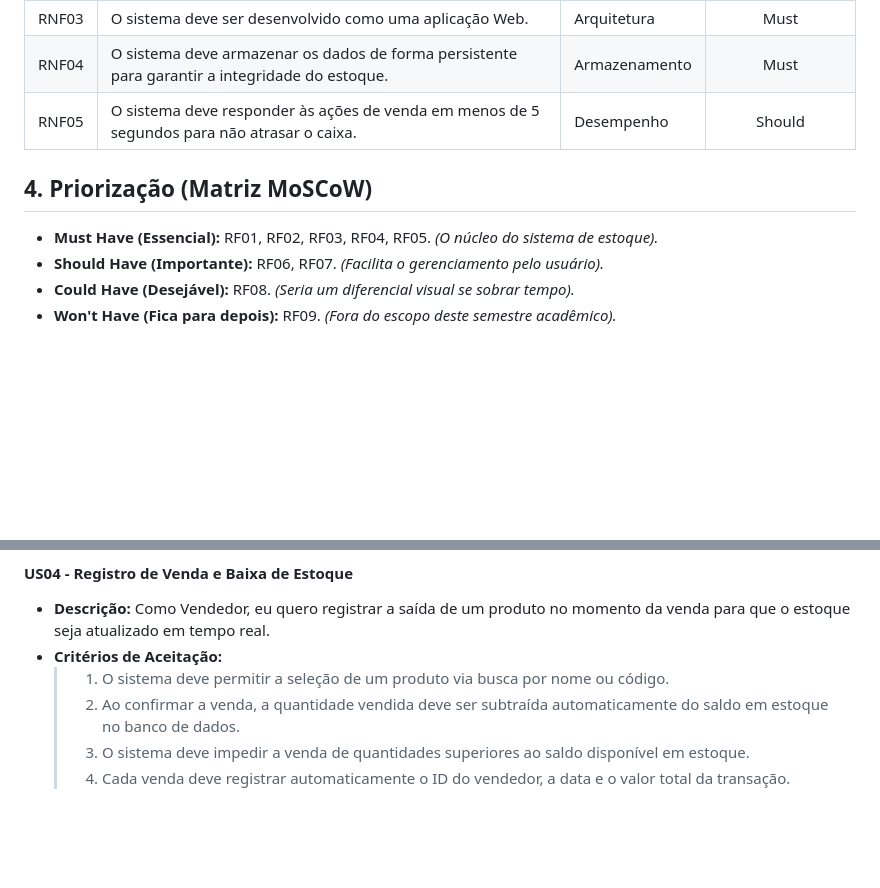
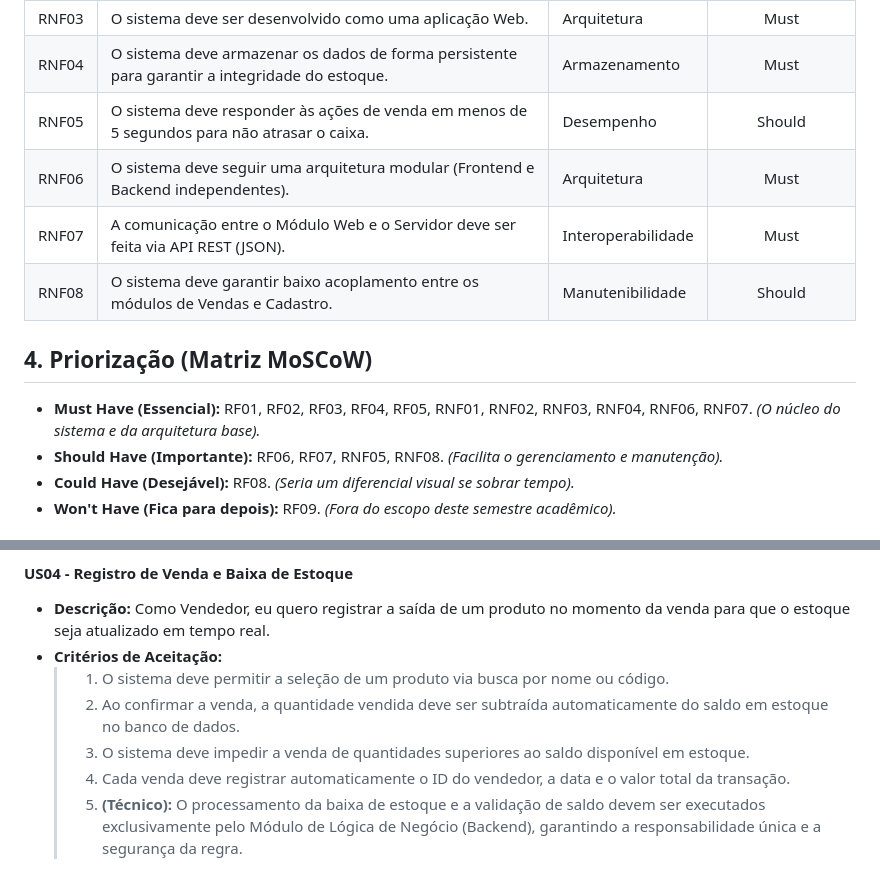
Before and after one commit to carlettoronan/sistema-estoque-eng-software, a Markdown page: docs/sprints/backlog-produto.md, 2 parts joined by grey strips. GitHub-like rendering; blank space fills up the shorter version.

Commit message:
Aicionado requisitos nao funcionais
Atualizado requisitos nao funcionais e historia de usuario referente ao vendedor

```diff
--- a/docs/sprints/backlog-produto.md
+++ b/docs/sprints/backlog-produto.md
@@ -27,10 +27,13 @@
 | RNF03 | O sistema deve ser desenvolvido como uma aplicação Web. | Arquitetura | Must |
 | RNF04 | O sistema deve armazenar os dados de forma persistente para garantir a integridade do estoque. | Armazenamento | Must |
 | RNF05 | O sistema deve responder às ações de venda em menos de 5 segundos para não atrasar o caixa. | Desempenho | Should |
+| RNF06	| O sistema deve seguir uma arquitetura modular (Frontend e Backend independentes). | Arquitetura | Must |
+| RNF07	| A comunicação entre o Módulo Web e o Servidor deve ser feita via API REST (JSON). | Interoperabilidade | Must |
+| RNF08 | O sistema deve garantir baixo acoplamento entre os módulos de Vendas e Cadastro. | Manutenibilidade | Should |
 
 ## 4. Priorização (Matriz MoSCoW)
-* **Must Have (Essencial):** RF01, RF02, RF03, RF04, RF05. *(O núcleo do sistema de estoque).*
-* **Should Have (Importante):** RF06, RF07. *(Facilita o gerenciamento pelo usuário).*
+* **Must Have (Essencial):** RF01, RF02, RF03, RF04, RF05, RNF01, RNF02, RNF03, RNF04, RNF06, RNF07. *(O núcleo do sistema e da arquitetura base).*
+* **Should Have (Importante):** RF06, RF07, RNF05, RNF08. *(Facilita o gerenciamento e manutenção).*
 * **Could Have (Desejável):** RF08. *(Seria um diferencial visual se sobrar tempo).*
 * **Won't Have (Fica para depois):** RF09. *(Fora do escopo deste semestre acadêmico).*
 
@@ -77,3 +80,4 @@
     > 2. Ao confirmar a venda, a quantidade vendida deve ser subtraída automaticamente do saldo em estoque no banco de dados.
     > 3. O sistema deve impedir a venda de quantidades superiores ao saldo disponível em estoque.
     > 4. Cada venda deve registrar automaticamente o ID do vendedor, a data e o valor total da transação.
+    > 5. **(Técnico):** O processamento da baixa de estoque e a validação de saldo devem ser executados exclusivamente pelo Módulo de Lógica de Negócio (Backend), garantindo a responsabilidade única e a segurança da regra.
```
